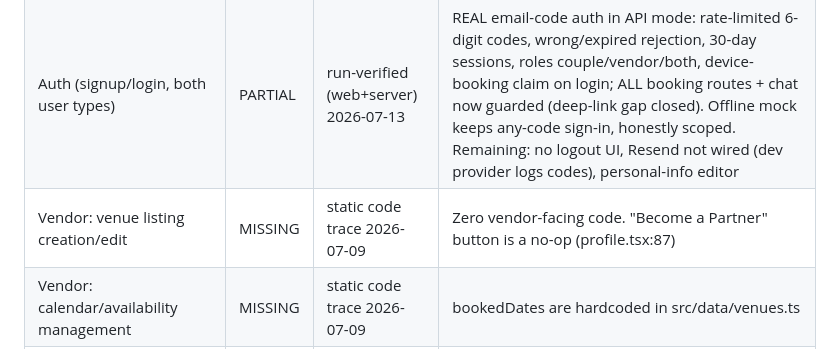
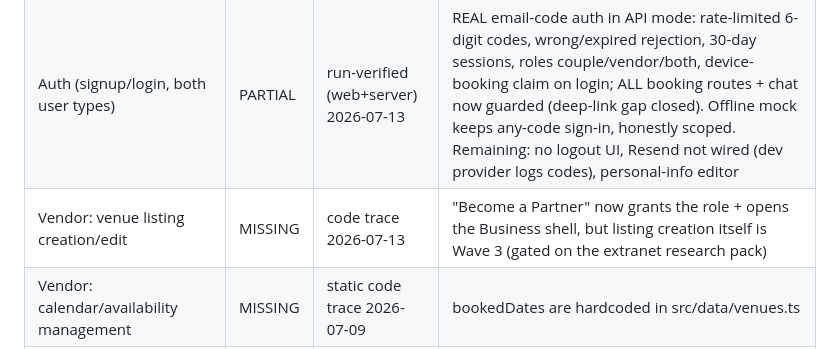
Before and after one commit to sejdinii/wed, a Markdown page: FEATURES.md, the part around the change. Drawn GitHub-style.

Commit message:
FEATURES.md: vendor-listing row accuracy after Wave 2
Co-Authored-By: Claude Fable 5 <noreply@anthropic.com>
Claude-Session: https://claude.ai/code/session_015P7FvKduj3knchpi6TvLnY

```diff
--- a/FEATURES.md
+++ b/FEATURES.md
@@ -60,7 +60,7 @@ BACKLOG.md's gap queue at session end.
 | Double-booking prevention | DONE | run-verified 2026-07-12 | Server-enforced: partial unique index on active (venue_id,event_date) + transactional insert. Verified in tests (cross-device 409) AND in the browser (duplicate surfaced as 'date just taken' copy; cancel released the date and rebooking succeeded). Requires API mode — the offline mock keeps the old client-only filter |
 | Booking confirmation + status screen | PARTIAL | run-verified (web+server) 2026-07-12 | 3-phase status now driven by the SERVER (demo bot + lifecycle worker are restart-safe, in Postgres); the screen polls while watched and phases flip live. App venueBot only narrates chat. "Add to calendar" still a no-op |
 | Auth (signup/login, both user types) | PARTIAL | run-verified (web+server) 2026-07-13 | REAL email-code auth in API mode: rate-limited 6-digit codes, wrong/expired rejection, 30-day sessions, roles couple/vendor/both, device-booking claim on login; ALL booking routes + chat now guarded (deep-link gap closed). Offline mock keeps any-code sign-in, honestly scoped. Remaining: no logout UI, Resend not wired (dev provider logs codes), personal-info editor |
-| Vendor: venue listing creation/edit | MISSING | static code trace 2026-07-09 | Zero vendor-facing code. "Become a Partner" button is a no-op (profile.tsx:87) |
+| Vendor: venue listing creation/edit | MISSING | code trace 2026-07-13 | "Become a Partner" now grants the role + opens the Business shell, but listing creation itself is Wave 3 (gated on the extranet research pack) |
 | Vendor: calendar/availability management | MISSING | static code trace 2026-07-09 | bookedDates are hardcoded in src/data/venues.ts |
 | Vendor: incoming booking requests | MISSING | static code trace 2026-07-09 | Faked by venueBot auto-confirm + hardcoded Macedonian chat messages |
 | Backend API + PostgreSQL (bookings/venues/auth server-side) | PARTIAL | run-verified 2026-07-12 | Waves 0+1 SHIPPED: catalogue AND the full booking lifecycle live on the server (create w/ server-side pricing, confirm w/ payBy, kapar-received, cancel w/ stamped refunds, audit trail, TTL worker, demo bot; 38 tests, CI). Device-scoped until auth. Remaining: auth (Wave 2), deploy (Railway pending) |
```
